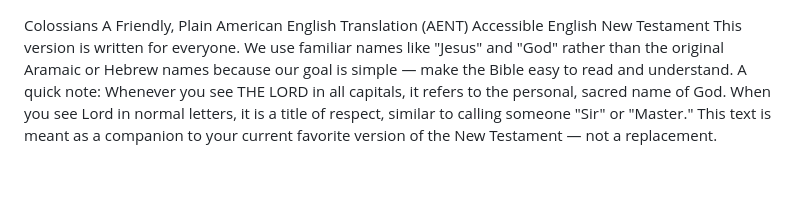
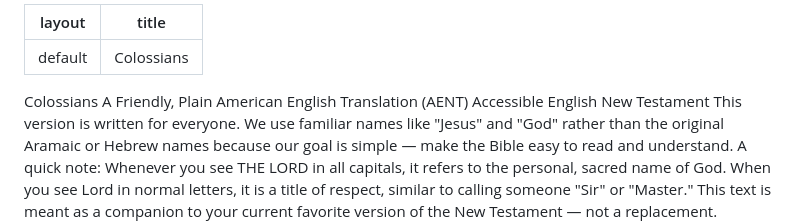
Before and after one commit to AENT-Project/AENT, a Markdown page: 12 Colossians AENT.md, the part around the change. Drawn GitHub-style; blank space fills up the shorter version.

```diff
--- a/12 Colossians AENT.md
+++ b/12 Colossians AENT.md
@@ -1,3 +1,7 @@
+---
+layout: default
+title: Colossians
+---
 Colossians
 A Friendly, Plain American English Translation
 (AENT) Accessible English New Testament
```
